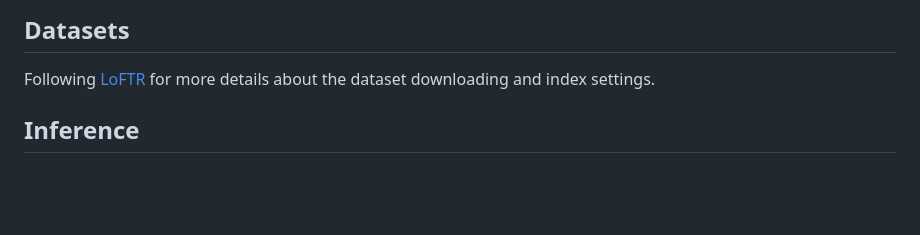
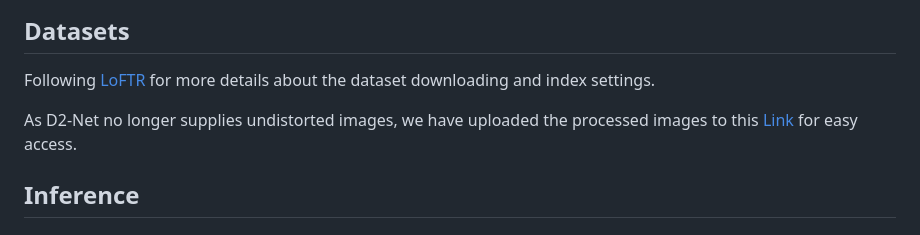
Before and after one commit to ewrfcas/CasMTR, a Markdown page: README.md, the part around the change. GitHub-like rendering; blank space fills up the shorter version.

Commit message:
upload undistorted images

```diff
--- a/README.md
+++ b/README.md
@@ -26,6 +26,8 @@ cd cuda_imp/score_cuda&&python setup.py install
 ## Datasets
 
 Following [LoFTR](https://github.com/zju3dv/LoFTR/blob/master/docs/TRAINING.md) for more details about the dataset downloading and index settings.
+
+As D2-Net no longer supplies undistorted images, we have uploaded the processed images to this [Link](https://pan.quark.cn/s/3821f8e563f8) for easy access.
 
 ## Inference
 
```
